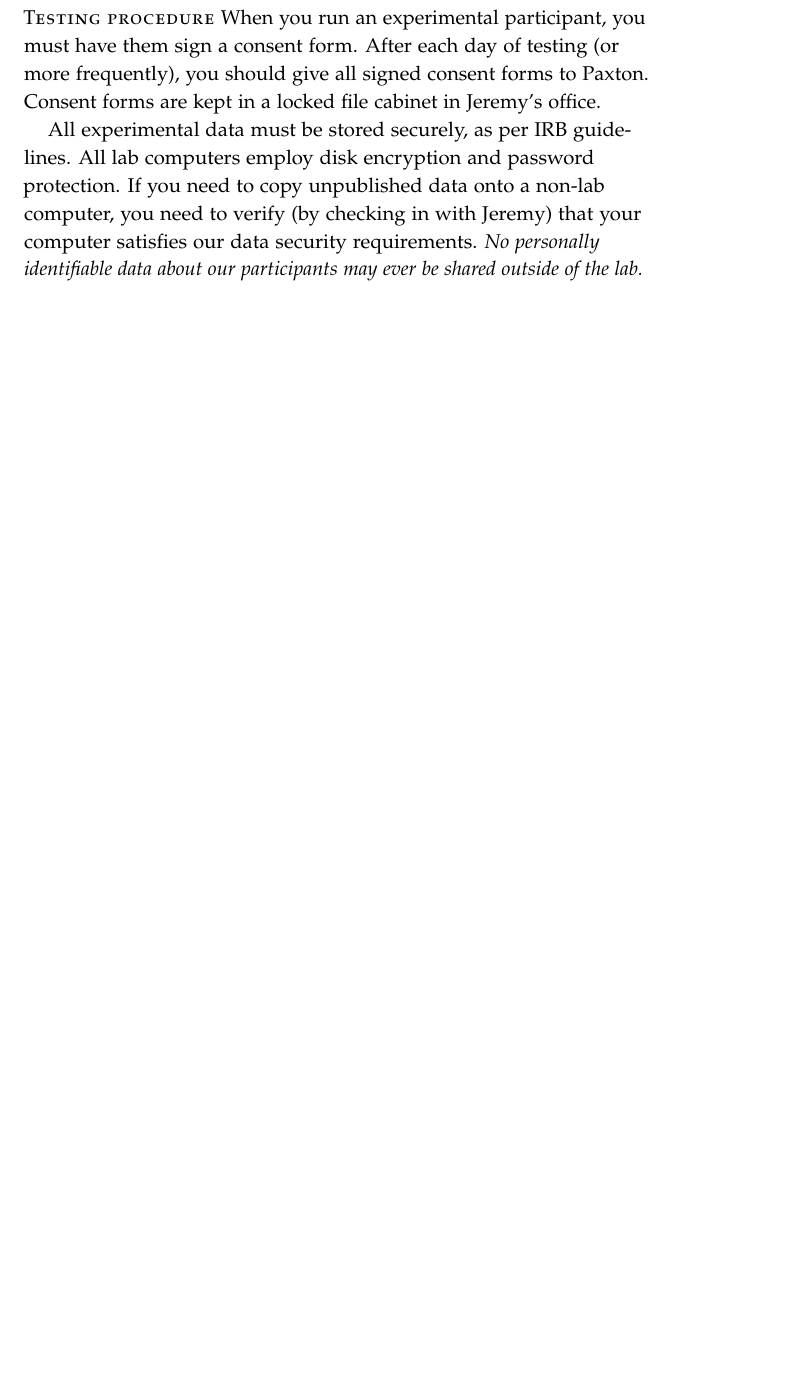
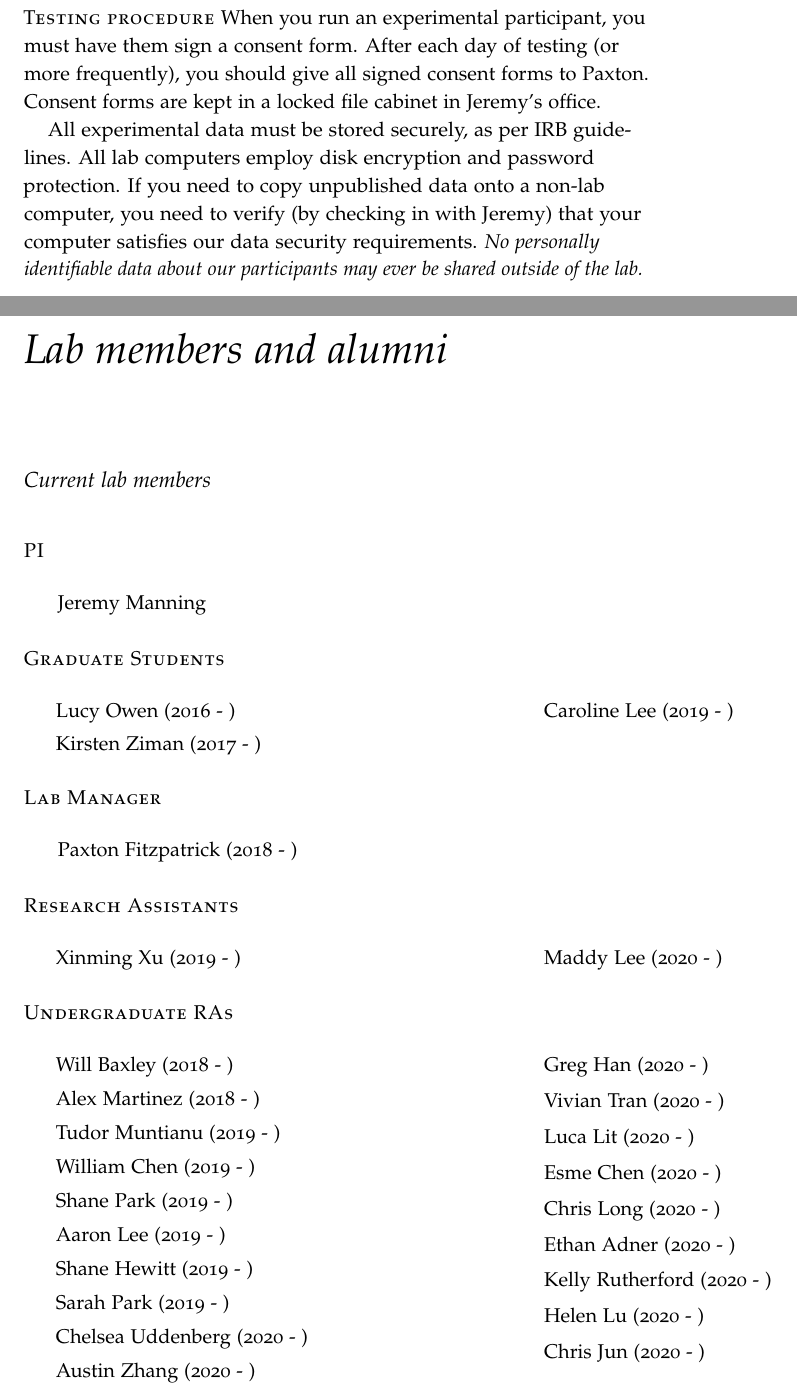
Before and after one commit to ContextLab/lab-manual, a LaTeX thesis (lab_manual.tex): part of page 34 of 36 before the commit and two parts of pages 34 and 35 of 38 after it, the two joined at a grey line, cut so that both start at the same text, the shorter picture padded with empty space. The pictures show the PDF file lab_manual.pdf that the author committed with the source.

Commit message:
added lab members and alumni section

```diff
--- a/lab_manual.tex
+++ b/lab_manual.tex
@@ -1554,4 +1555,65 @@ need access to RAPPORT then let \director~know.
    personally identifiable data about our participants may ever be
    shared outside of the lab.}
 
-   \chapter{Checklist and signature page}
+
+
+\chapter{Lab members and alumni}
+\begin{fullwidth}
+\subsection{Current lab members}
+\newthought{PI}
+\bigskip
+
+\enskip Jeremy Manning
+
+
+\newthought{Graduate Students}
+\begin{multicols}{2}\raggedcolumns
+\begin{list}{\quad}{}
+\item Lucy Owen (2016 - )
+\item Kirsten Ziman (2017 - )
+\item Caroline Lee (2019 - )
+\end{list}
+\end{multicols}
+
+
+\newthought{Lab Manager}
+\bigskip
+
+\enskip Paxton Fitzpatrick (2018 - )
+
+
+\newthought{Research Assistants}
+\begin{multicols}{2}\raggedcolumns
+\begin{list}{\quad}{}
+\item Xinming Xu (2019 - )
+\item Maddy Lee (2020 - )
+\end{list}
+\end{multicols}
+
+
+\newthought{Undergraduate RAs}
+\begin{multicols}{2}\raggedcolumns
+\begin{list}{\quad}{}
+\item Will Baxley (2018 - )
+\item Alex Martinez (2018 - )
+\item Tudor Muntianu (2019 - )
+\item William Chen (2019 - )
+\item Shane Park (2019 - )
+\item Aaron Lee (2019 - )
+\item Shane Hewitt (2019 - )
+\item Sarah Park (2019 - )
+\item Chelsea Uddenberg (2020 - )
+\item Austin Zhang (2020 - )
+\item Greg Han (2020 - )
+\item Vivian Tran (2020 - )
+\item Luca Lit (2020 - )
+\item Esme Chen (2020 - )
+\item Chris Long (2020 - )
+\item Ethan Adner (2020 - )
+\item Kelly Rutherford (2020 - )
+\item Helen Lu (2020 - )
+\item Chris Jun (2020 - )
+\end{list}
+\end{multicols}
+
+\pagebreak
```
Also changed, not shown: lab_manual.pdf, lab_manual.tex (61 more changed lines).
